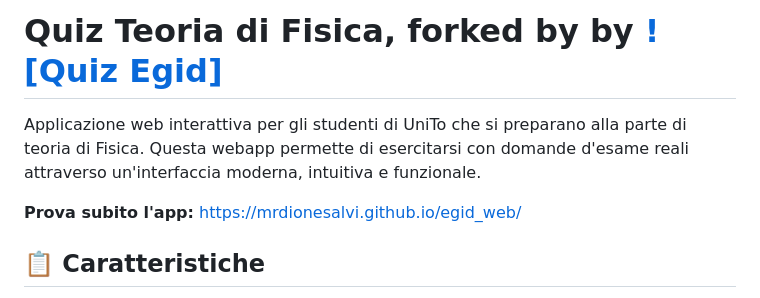
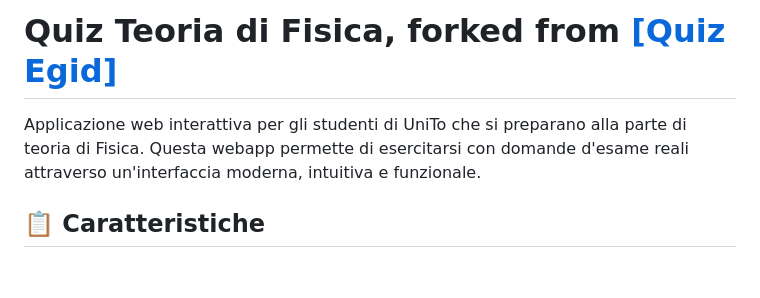
Before and after one commit to sekiganou/fisica_web, a Markdown page: README.md, the part around the change. GitHub-like rendering; blank space fills up the shorter version.

Commit message:
fix(README): correct fork attribution and remove redundant link

```diff
--- a/README.md
+++ b/README.md
@@ -1,8 +1,6 @@
-# Quiz Teoria di Fisica, forked by by [![Quiz Egid]](https://github.com/MrDionesalvi/egid_web)
+# Quiz Teoria di Fisica, forked from [[Quiz Egid]](https://github.com/MrDionesalvi/egid_web)
 
 Applicazione web interattiva per gli studenti di UniTo che si preparano alla parte di teoria di Fisica. Questa webapp permette di esercitarsi con domande d'esame reali attraverso un'interfaccia moderna, intuitiva e funzionale.
-
-**Prova subito l'app:** [https://mrdionesalvi.github.io/egid_web/](https://mrdionesalvi.github.io/egid_web/)
 
 ## 📋 Caratteristiche
 
```
